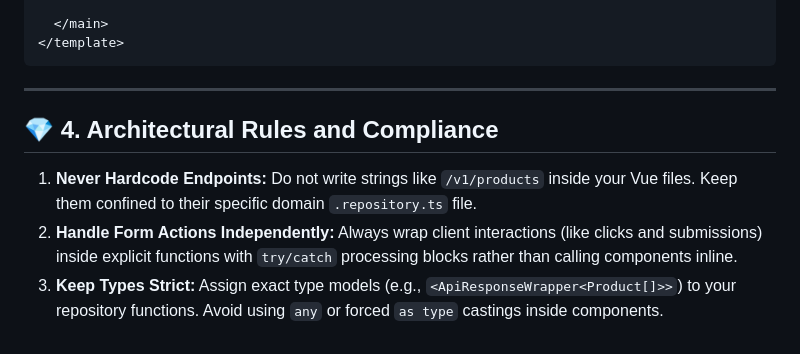
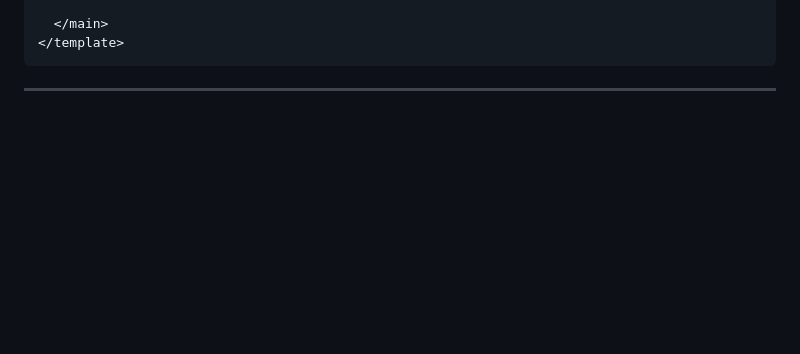
Before and after one commit to langmakara/smart_note, a Markdown page: API_STRUCTURE.md, the part around one of its changes. GitHub-like rendering; blank space fills up the shorter version.

````diff
--- a/API_STRUCTURE.md
+++ b/API_STRUCTURE.md
@@ -208,9 +294,3 @@ async function handleCreateProduct() {
 ```
 
 ---
-
-## 💎 4. Architectural Rules and Compliance
-
-1. **Never Hardcode Endpoints:** Do not write strings like `/v1/products` inside your Vue files. Keep them confined to their specific domain `.repository.ts` file.
-2. **Handle Form Actions Independently:** Always wrap client interactions (like clicks and submissions) inside explicit functions with `try/catch` processing blocks rather than calling components inline.
-3. **Keep Types Strict:** Assign exact type models (e.g., `<ApiResponseWrapper<Product[]>>`) to your repository functions. Avoid using `any` or forced `as type` castings inside components.
````
Also changed, not shown: other parts of API_STRUCTURE.md (+96 -10 lines).
